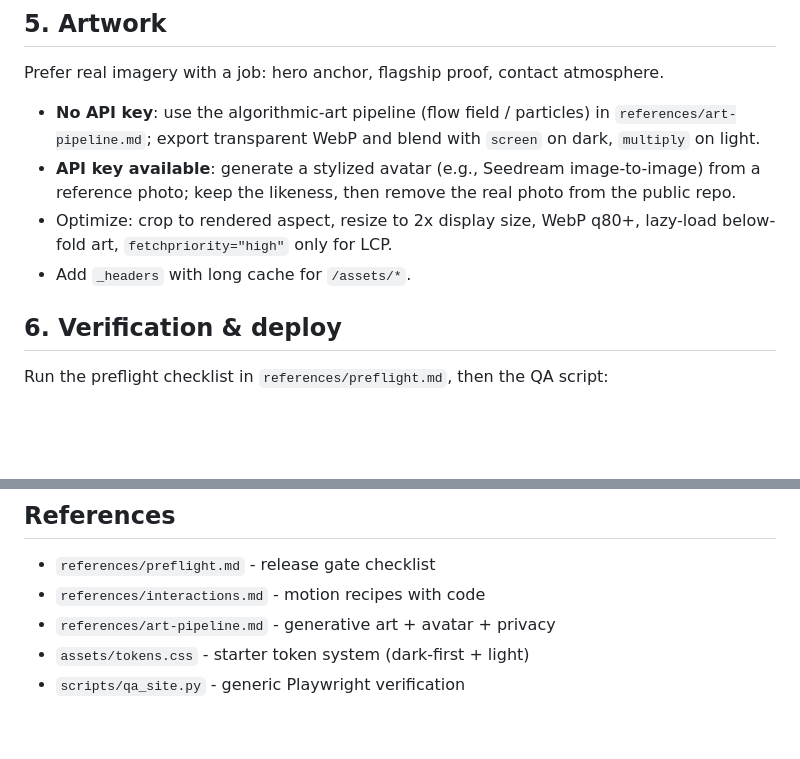
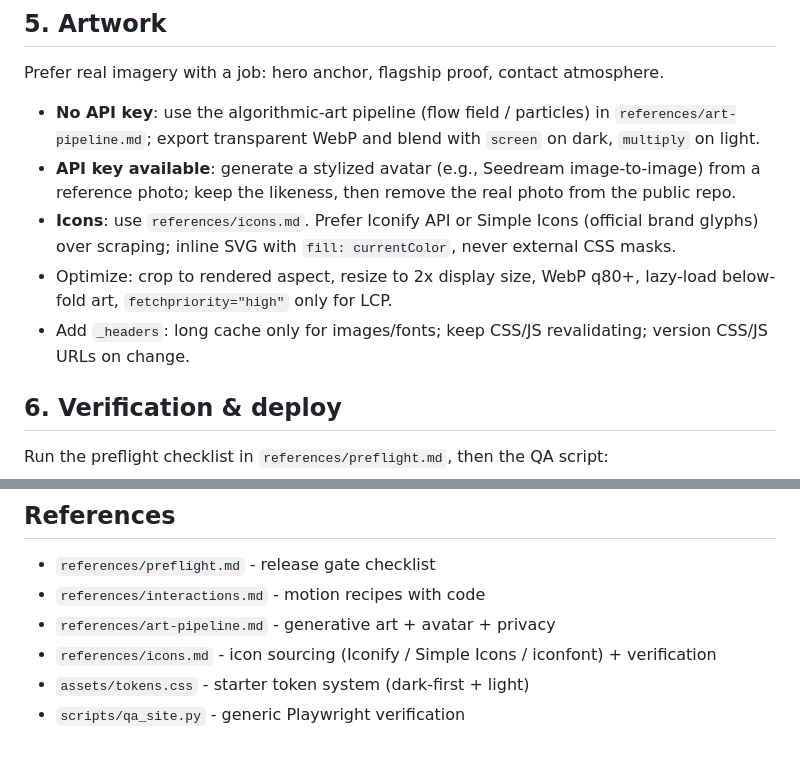
Before and after one commit to akqwpeter-prog/premium-website-design, a Markdown page: SKILL.md, 2 parts joined by grey strips. GitHub-like rendering; blank space fills up the shorter version.

Commit message:
docs: 新增图标获取与校验流程（Iconify/Simple Icons/iconfont）

```diff
--- a/SKILL.md
+++ b/SKILL.md
@@ -94,8 +94,9 @@ Prefer real imagery with a job: hero anchor, flagship proof, contact atmosphere.
 
 - **No API key**: use the algorithmic-art pipeline (flow field / particles) in `references/art-pipeline.md`; export transparent WebP and blend with `screen` on dark, `multiply` on light.
 - **API key available**: generate a stylized avatar (e.g., Seedream image-to-image) from a reference photo; keep the likeness, then remove the real photo from the public repo.
+- **Icons**: use `references/icons.md`. Prefer Iconify API or Simple Icons (official brand glyphs) over scraping; inline SVG with `fill: currentColor`, never external CSS masks.
 - Optimize: crop to rendered aspect, resize to 2x display size, WebP q80+, lazy-load below-fold art, `fetchpriority="high"` only for LCP.
-- Add `_headers` with long cache for `/assets/*`.
+- Add `_headers`: long cache only for images/fonts; keep CSS/JS revalidating; version CSS/JS URLs on change.
 
 ## 6. Verification & deploy
 
@@ -119,5 +120,6 @@ Deploy readiness (static site on Cloudflare Pages):
 - `references/preflight.md` - release gate checklist
 - `references/interactions.md` - motion recipes with code
 - `references/art-pipeline.md` - generative art + avatar + privacy
+- `references/icons.md` - icon sourcing (Iconify / Simple Icons / iconfont) + verification
 - `assets/tokens.css` - starter token system (dark-first + light)
 - `scripts/qa_site.py` - generic Playwright verification
```
Also changed, not shown: references/icons.md (added, +84 -0 lines).
